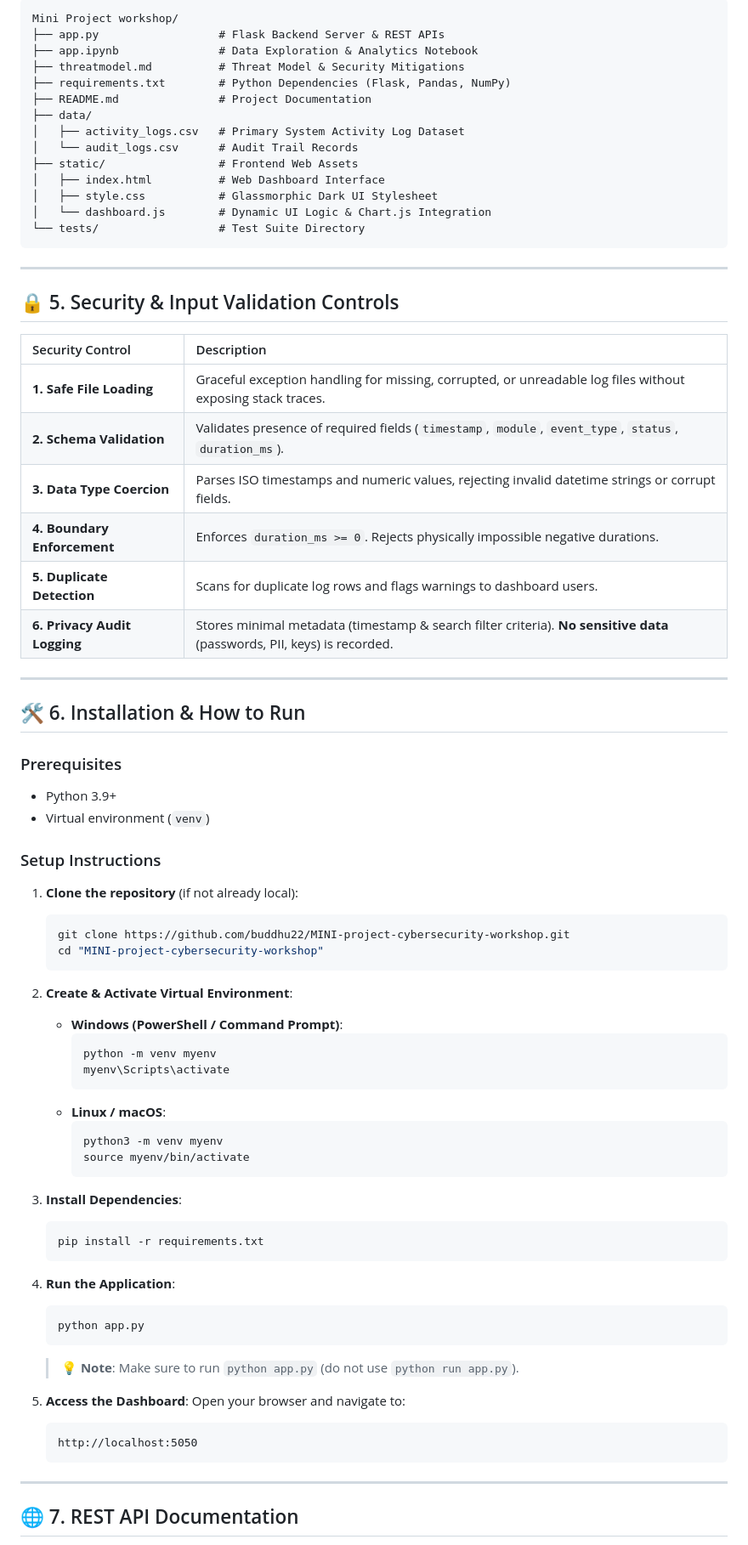
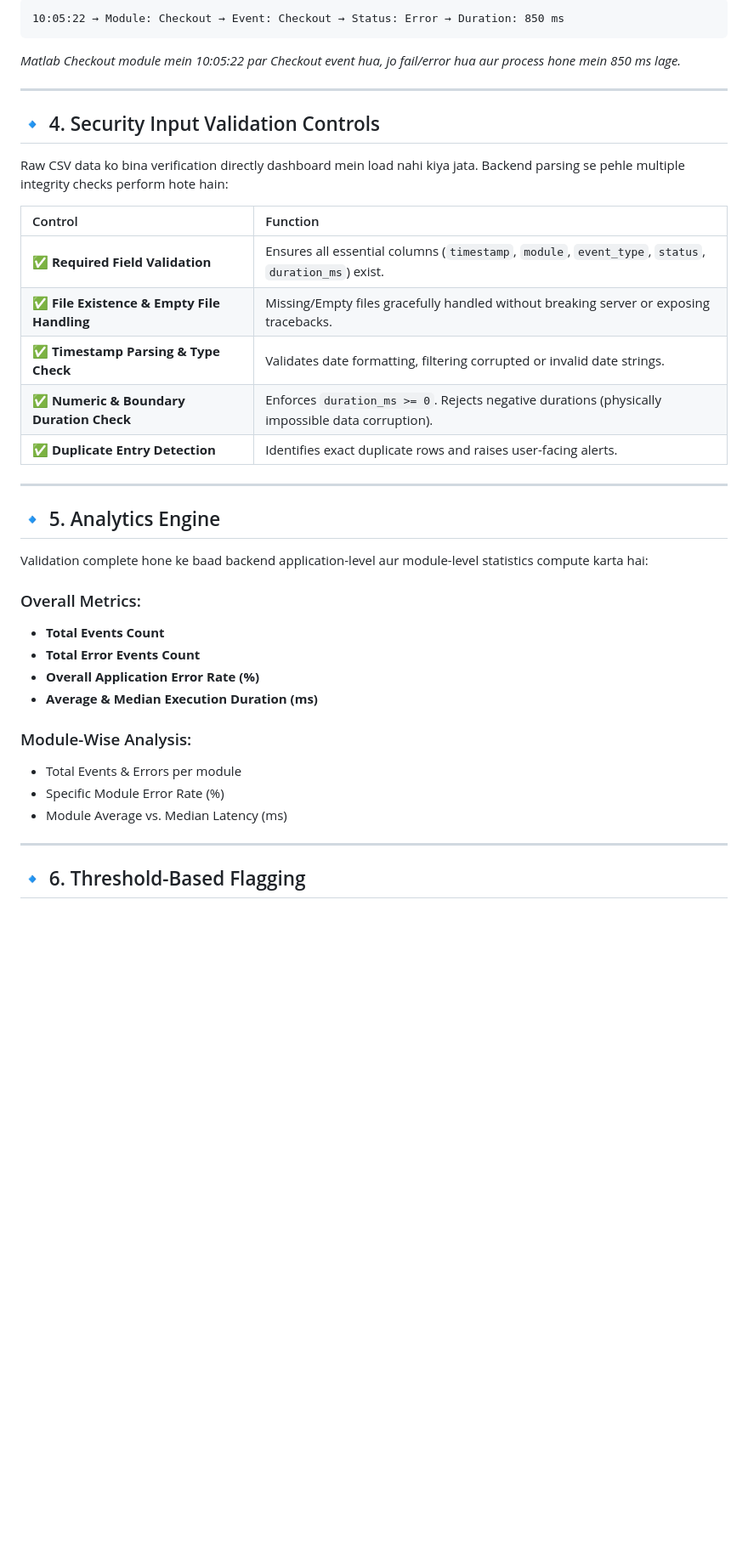
Before and after one commit to buddhu22/MINI-project-cybersecurity-workshop, a Markdown page: README.md, the part around one of its changes. Shown at 85% size. Drawn GitHub-style; blank space fills up the shorter version.

Commit message:
Update README.md with comprehensive project presentation structure and formulas

````diff
--- a/README.md
+++ b/README.md
@@ -81,79 +76,40 @@ The application ingests synthetic system activity logs, performs schema and data
 ```text
-Mini Project workshop/
-├── app.py                  # Flask Backend Server & REST APIs
-├── app.ipynb               # Data Exploration & Analytics Notebook
-├── threatmodel.md          # Threat Model & Security Mitigations
-├── requirements.txt        # Python Dependencies (Flask, Pandas, NumPy)
-├── README.md               # Project Documentation
-├── data/
-│   ├── activity_logs.csv   # Primary System Activity Log Dataset
-│   └── audit_logs.csv      # Audit Trail Records
-├── static/                 # Frontend Web Assets
-│   ├── index.html          # Web Dashboard Interface
-│   ├── style.css           # Glassmorphic Dark UI Stylesheet
-│   └── dashboard.js        # Dynamic UI Logic & Chart.js Integration
-└── tests/                  # Test Suite Directory
+10:05:22 → Module: Checkout → Event: Checkout → Status: Error → Duration: 850 ms
 ```
+*Matlab Checkout module mein 10:05:22 par Checkout event hua, jo fail/error hua aur process hone mein 850 ms lage.*
 
 ---
 
-## 🔒 5. Security & Input Validation Controls
+## 🔹 4. Security Input Validation Controls
 
-| Security Control | Description |
+Raw CSV data ko bina verification directly dashboard mein load nahi kiya jata. Backend parsing se pehle multiple integrity checks perform hote hain:
+
+| Control | Function |
 | :--- | :--- |
-| **1. Safe File Loading** | Graceful exception handling for missing, corrupted, or unreadable log files without exposing stack traces. |
-| **2. Schema Validation** | Validates presence of required fields (`timestamp`, `module`, `event_type`, `status`, `duration_ms`). |
-| **3. Data Type Coercion** | Parses ISO timestamps and numeric values, rejecting invalid datetime strings or corrupt fields. |
-| **4. Boundary Enforcement** | Enforces `duration_ms >= 0`. Rejects physically impossible negative durations. |
-| **5. Duplicate Detection** | Scans for duplicate log rows and flags warnings to dashboard users. |
-| **6. Privacy Audit Logging**| Stores minimal metadata (timestamp & search filter criteria). **No sensitive data** (passwords, PII, keys) is recorded. |
+| ✅ **Required Field Validation** | Ensures all essential columns (`timestamp`, `module`, `event_type`, `status`, `duration_ms`) exist. |
+| ✅ **File Existence & Empty File Handling** | Missing/Empty files gracefully handled without breaking server or exposing tracebacks. |
+| ✅ **Timestamp Parsing & Type Check** | Validates date formatting, filtering corrupted or invalid date strings. |
+| ✅ **Numeric & Boundary Duration Check** | Enforces `duration_ms >= 0`. Rejects negative durations (physically impossible data corruption). |
+| ✅ **Duplicate Entry Detection** | Identifies exact duplicate rows and raises user-facing alerts. |
 
 ---
 
-## 🛠️ 6. Installation & How to Run
+## 🔹 5. Analytics Engine
 
-### Prerequisites
-- Python 3.9+
-- Virtual environment (`venv`)
+Validation complete hone ke baad backend application-level aur module-level statistics compute karta hai:
 
-### Setup Instructions
+### Overall Metrics:
+- **Total Events Count**
+- **Total Error Events Count**
+- **Overall Application Error Rate (%)**
+- **Average & Median Execution Duration (ms)**
 
-1. **Clone the repository** (if not already local):
-   ```bash
-   git clone https://github.com/buddhu22/MINI-project-cybersecurity-workshop.git
-   cd "MINI-project-cybersecurity-workshop"
-   ```
-
-2. **Create & Activate Virtual Environment**:
-   - **Windows (PowerShell / Command Prompt)**:
-     ```bash
-     python -m venv myenv
-     myenv\Scripts\activate
-     ```
-   - **Linux / macOS**:
-     ```bash
-     python3 -m venv myenv
-     source myenv/bin/activate
-     ```
-
-3. **Install Dependencies**:
-   ```bash
-   pip install -r requirements.txt
-   ```
-
-4. **Run the Application**:
-   ```bash
-   python app.py
-   ```
-   > 💡 **Note**: Make sure to run `python app.py` (do not use `python run app.py`).
-
-5. **Access the Dashboard**:
-   Open your browser and navigate to:
-   ```text
-   http://localhost:5050
-   ```
+### Module-Wise Analysis:
+- Total Events & Errors per module
+- Specific Module Error Rate (%)
+- Module Average vs. Median Latency (ms)
 
 ---
 
-## 🌐 7. REST API Documentation
+## 🔹 6. Threshold-Based Flagging
 
````
Also changed, not shown: other parts of README.md (+141 -87 lines).
